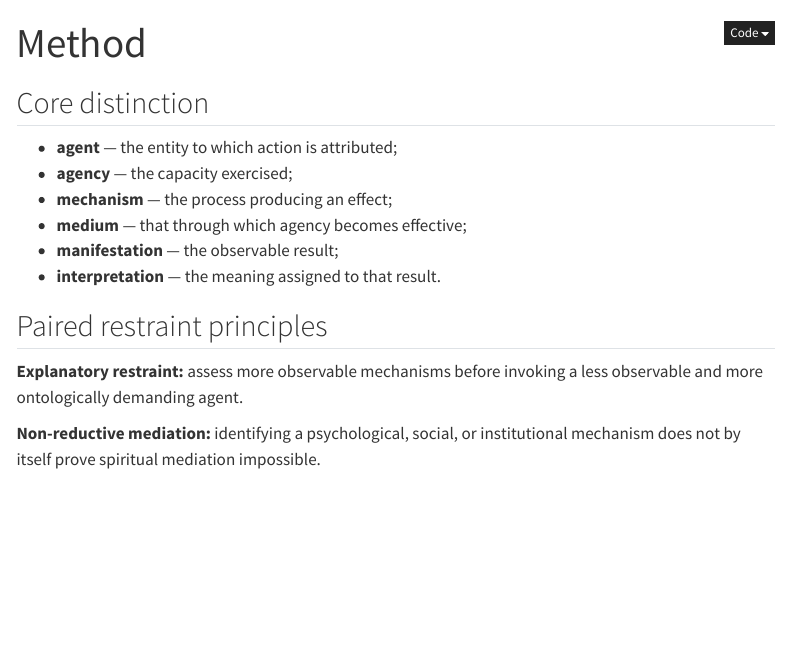
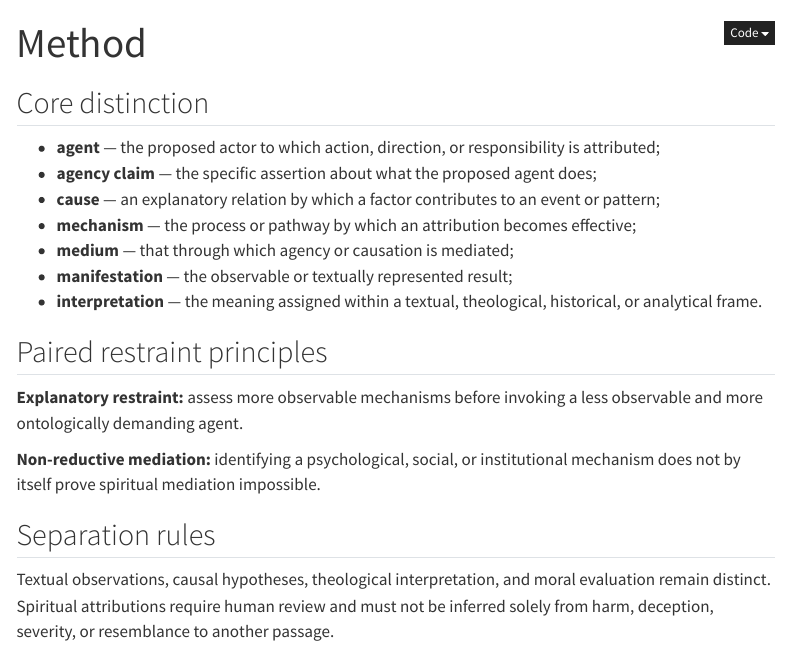
Before and after one commit to ashitaka-emishi/mediated-agency-attribution-workbench, a Quarto document (site/method.qmd): the page in a window 1100 px wide, from its top. Rendered offline with R 4.5, knitr and Pandoc in place of Quarto, with nearby package versions; menus at the side of the page are left out.

Commit message:
Define core attribution categories (#10)
Closes #2 by adding operational codebook definitions for agent, agency claim, cause, mechanism, medium, manifestation, and interpretation while preserving textual, causal, moral, and theological separation.

Co-authored-by: OpenAI Codex <codex@openai.com>

```diff
--- a/site/method.qmd
+++ b/site/method.qmd
@@ -4,12 +4,13 @@ title: "Method"
 
 ## Core distinction
 
-- **agent** — the entity to which action is attributed;
-- **agency** — the capacity exercised;
-- **mechanism** — the process producing an effect;
-- **medium** — that through which agency becomes effective;
-- **manifestation** — the observable result;
-- **interpretation** — the meaning assigned to that result.
+- **agent** — the proposed actor to which action, direction, or responsibility is attributed;
+- **agency claim** — the specific assertion about what the proposed agent does;
+- **cause** — an explanatory relation by which a factor contributes to an event or pattern;
+- **mechanism** — the process or pathway by which an attribution becomes effective;
+- **medium** — that through which agency or causation is mediated;
+- **manifestation** — the observable or textually represented result;
+- **interpretation** — the meaning assigned within a textual, theological, historical, or analytical frame.
 
 ## Paired restraint principles
 
@@ -18,3 +19,10 @@ less observable and more ontologically demanding agent.
 
 **Non-reductive mediation:** identifying a psychological, social, or
 institutional mechanism does not by itself prove spiritual mediation impossible.
+
+## Separation rules
+
+Textual observations, causal hypotheses, theological interpretation, and moral
+evaluation remain distinct. Spiritual attributions require human review and
+must not be inferred solely from harm, deception, severity, or resemblance to
+another passage.
```
Also changed, not shown: README.md, docs/CODEBOOK.md (added), docs/METHODOLOGY.md.
